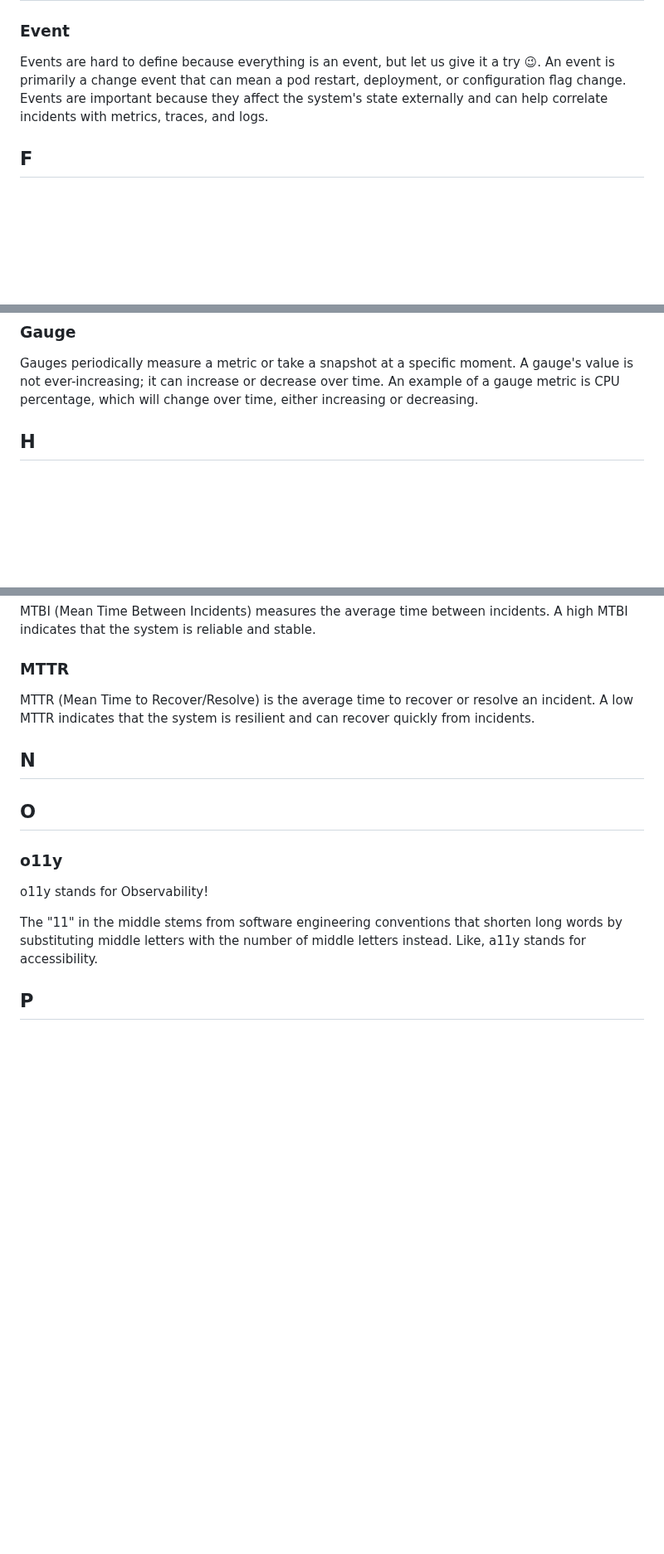
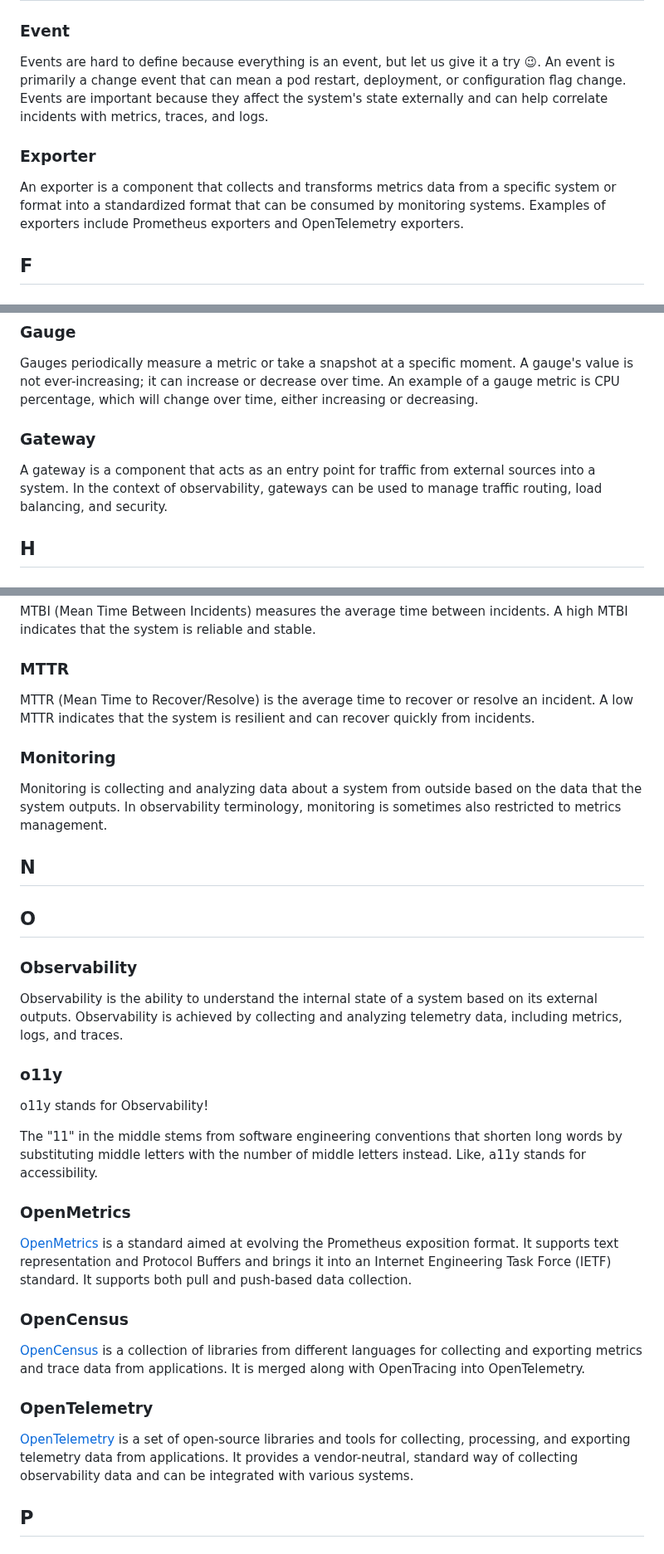
Before and after one commit to prathamesh-sonpatki/o11y-wiki, a Markdown page: README.md, 3 parts joined by grey strips. Shown at 83% size. Drawn GitHub-style; blank space fills up the shorter version.

```diff
--- a/README.md
+++ b/README.md
@@ -78,6 +78,10 @@ Downsampling reduces the data points in a time series to make it more manageable
 
 Events are hard to define because everything is an event, but let us give it a try 😉. An event is primarily a change event that can mean a pod restart, deployment, or configuration flag change. Events are important because they affect the system's state externally and can help correlate incidents with metrics, traces, and logs.
 
+### Exporter
+
+An exporter is a component that collects and transforms metrics data from a specific system or format into a standardized format that can be consumed by monitoring systems. Examples of exporters include Prometheus exporters and OpenTelemetry exporters.
+
 ## F
 
 ### FinOps
@@ -92,6 +96,10 @@ Gauges periodically measure a metric or take a snapshot at a specific moment.
 A gauge's value is not ever-increasing; it can increase or decrease over time.
 An example of a gauge metric is CPU percentage, which will change over time, either increasing
 or decreasing.
+
+### Gateway
+
+A gateway is a component that acts as an entry point for traffic from external sources into a system. In the context of observability, gateways can be used to manage traffic routing, load balancing, and security.
 
 ## H
 
@@ -161,9 +173,17 @@ MTBI (Mean Time Between Incidents) measures the average time between incidents.
 
 MTTR (Mean Time to Recover/Resolve) is the average time to recover or resolve an incident. A low MTTR indicates that the system is resilient and can recover quickly from incidents.
 
+### Monitoring
+
+Monitoring is collecting and analyzing data about a system from outside based on the data that the system outputs. In observability terminology, monitoring is sometimes also restricted to metrics management.
+
 ## N
 
 ## O
+
+### Observability
+
+Observability is the ability to understand the internal state of a system based on its external outputs. Observability is achieved by collecting and analyzing telemetry data, including metrics, logs, and traces.
 
 ### o11y
 
@@ -172,6 +192,18 @@ o11y stands for Observability!
 The "11" in the middle stems from software engineering conventions that shorten
 long words by substituting middle letters with the number of middle letters
 instead. Like, a11y stands for accessibility.
+
+### OpenMetrics
+
+[OpenMetrics](https://openmetrics.io/) is a standard aimed at evolving the Prometheus exposition format. It supports text representation and Protocol Buffers and brings it into an Internet Engineering Task Force (IETF) standard. It supports both pull and push-based data collection.
+
+### OpenCensus
+
+[OpenCensus](https://opencensus.io/) is a collection of libraries from different languages for collecting and exporting metrics and trace data from applications. It is merged along with OpenTracing into OpenTelemetry.
+
+### OpenTelemetry
+
+[OpenTelemetry](https://opentelemetry.io/) is a set of open-source libraries and tools for collecting, processing, and exporting telemetry data from applications. It provides a vendor-neutral, standard way of collecting observability data and can be integrated with various systems.
 
 ## P
 
```
Also changed, not shown: other parts of README.md (+47 -0 lines).
